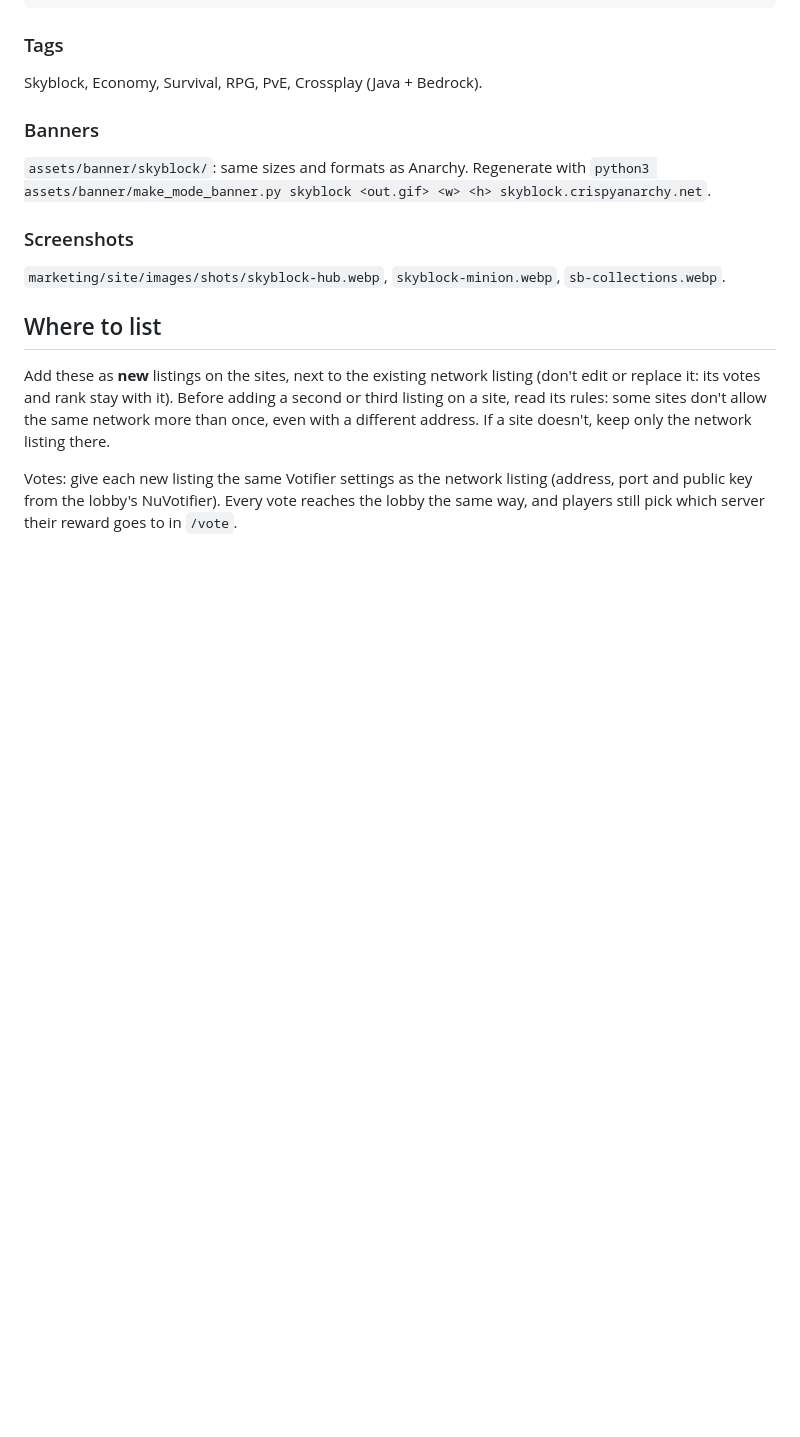
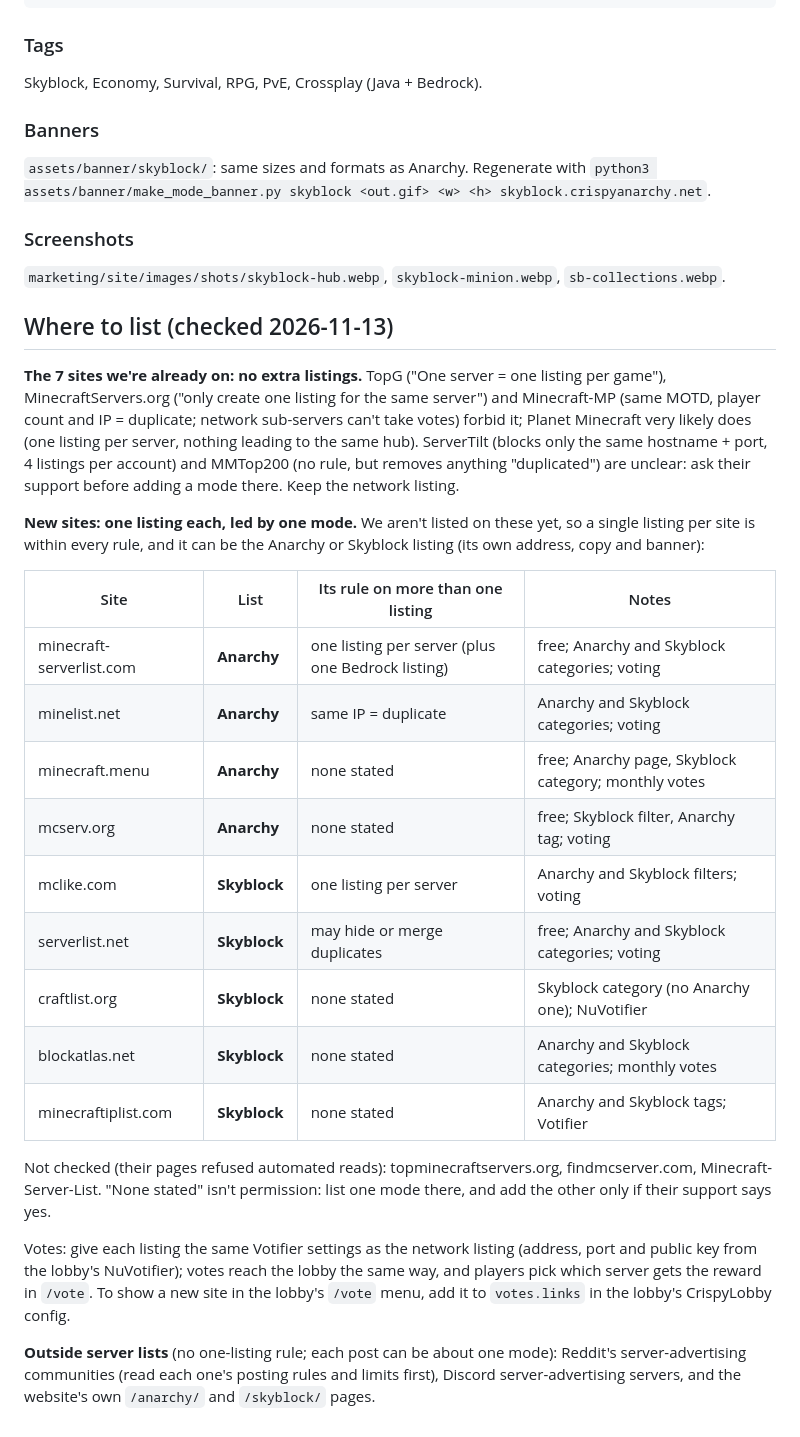
Before and after one commit to polysilicon/CSNV, a Markdown page: marketing/listings-modes.md, the part around the change. Rendered like a GitHub page; blank space fills up the shorter version.

Commit message:
Marketing: where the Anarchy and Skyblock listings can go (rules checked per site)
Co-Authored-By: Claude Opus 5.5 <noreply@anthropic.com>
Claude-Session: https://claude.ai/code/session_01JWMwaZ6aN16vVvB72PVUrn

```diff
--- a/marketing/listings-modes.md
+++ b/marketing/listings-modes.md
@@ -149,13 +149,36 @@ Skyblock, Economy, Survival, RPG, PvE, Crossplay (Java + Bedrock).
 ### Screenshots
 `marketing/site/images/shots/skyblock-hub.webp`, `skyblock-minion.webp`, `sb-collections.webp`.
 
-## Where to list
+## Where to list (checked 2026-11-13)
 
-Add these as **new** listings on the sites, next to the existing network listing (don't edit or replace it: its
-votes and rank stay with it). Before adding a second or third listing on a site, read its rules: some sites don't
-allow the same network more than once, even with a different address. If a site doesn't, keep only the network
-listing there.
+**The 7 sites we're already on: no extra listings.** TopG ("One server = one listing per game"), MinecraftServers.org
+("only create one listing for the same server") and Minecraft-MP (same MOTD, player count and IP = duplicate; network
+sub-servers can't take votes) forbid it; Planet Minecraft very likely does (one listing per server, nothing leading to
+the same hub). ServerTilt (blocks only the same hostname + port, 4 listings per account) and MMTop200 (no rule, but
+removes anything "duplicated") are unclear: ask their support before adding a mode there. Keep the network listing.
 
-Votes: give each new listing the same Votifier settings as the network listing (address, port and public key from
-the lobby's NuVotifier). Every vote reaches the lobby the same way, and players still pick which server their reward
-goes to in `/vote`.
+**New sites: one listing each, led by one mode.** We aren't listed on these yet, so a single listing per site is
+within every rule, and it can be the Anarchy or Skyblock listing (its own address, copy and banner):
+
+| Site | List | Its rule on more than one listing | Notes |
+|---|---|---|---|
+| minecraft-serverlist.com | **Anarchy** | one listing per server (plus one Bedrock listing) | free; Anarchy and Skyblock categories; voting |
+| minelist.net | **Anarchy** | same IP = duplicate | Anarchy and Skyblock categories; voting |
+| minecraft.menu | **Anarchy** | none stated | free; Anarchy page, Skyblock category; monthly votes |
+| mcserv.org | **Anarchy** | none stated | free; Skyblock filter, Anarchy tag; voting |
+| mclike.com | **Skyblock** | one listing per server | Anarchy and Skyblock filters; voting |
+| serverlist.net | **Skyblock** | may hide or merge duplicates | free; Anarchy and Skyblock categories; voting |
+| craftlist.org | **Skyblock** | none stated | Skyblock category (no Anarchy one); NuVotifier |
+| blockatlas.net | **Skyblock** | none stated | Anarchy and Skyblock categories; monthly votes |
+| minecraftiplist.com | **Skyblock** | none stated | Anarchy and Skyblock tags; Votifier |
+
+Not checked (their pages refused automated reads): topminecraftservers.org, findmcserver.com, Minecraft-Server-List.
+"None stated" isn't permission: list one mode there, and add the other only if their support says yes.
+
+Votes: give each listing the same Votifier settings as the network listing (address, port and public key from the
+lobby's NuVotifier); votes reach the lobby the same way, and players pick which server gets the reward in `/vote`.
+To show a new site in the lobby's `/vote` menu, add it to `votes.links` in the lobby's CrispyLobby config.
+
+**Outside server lists** (no one-listing rule; each post can be about one mode): Reddit's server-advertising
+communities (read each one's posting rules and limits first), Discord server-advertising servers, and the website's
+own `/anarchy/` and `/skyblock/` pages.
```
